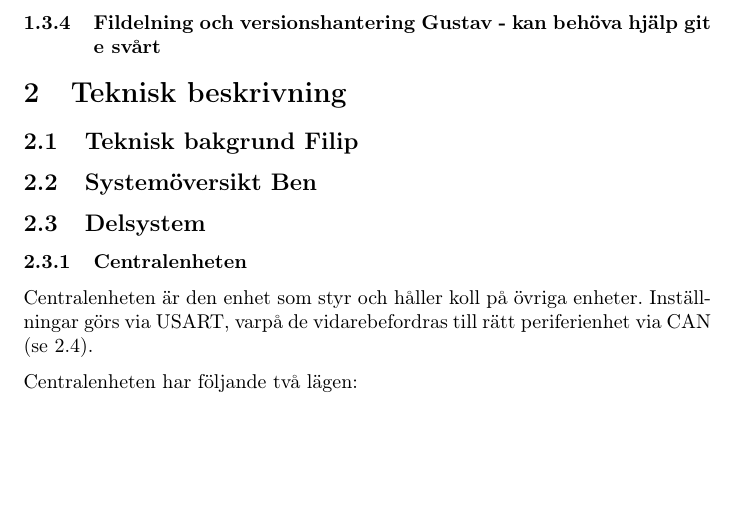
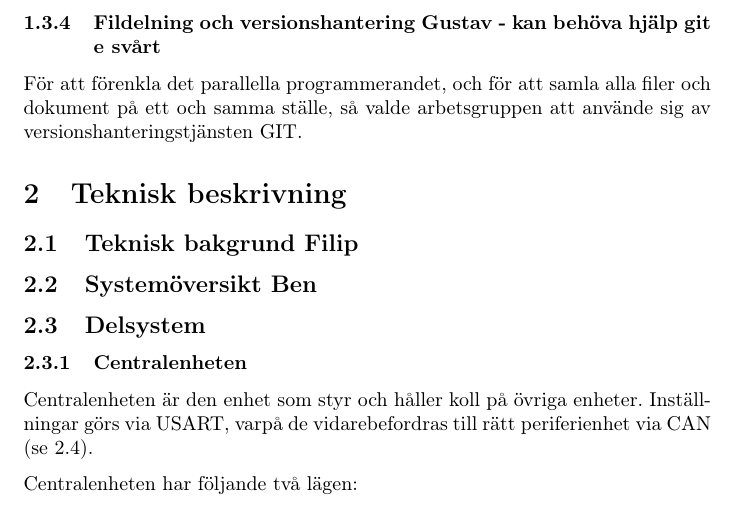
Before and after one commit to athornblom/DAT290-Larmsystem, a LaTeX document (dokumentation/projektrapport/Rapportutkast1.TeX): part of page 4 of 7 before the commit and part of page 4 of 8 after it, cut so that both start at the same text, the shorter picture padded with empty space. Compiled offline with pdfLaTeX.

Commit message:
Update Rapportutkast1.TeX

```diff
--- a/dokumentation/projektrapport/Rapportutkast1.TeX
+++ b/dokumentation/projektrapport/Rapportutkast1.TeX
@@ -63,6 +66,8 @@ andra subgrupper då gruppen har suttit i labbsalen.\\
 Varje gruppmedlem har även lagt tid utanför dedikerad arbetstid.
 
 \subsubsection{Fildelning och versionshantering Gustav - kan behöva hjälp git e svårt}
+För att förenkla det parallella programmerandet, och för att samla alla filer och dokument
+på ett och samma ställe, så valde arbetsgruppen att använde sig av versionshanteringstjänsten GIT.
 
 
 \section{Teknisk beskrivning} % Vad är utgångspunkten för i förkonstruktionsarbetet?
```
Also changed, not shown: dokumentation/projektrapport/Rapportutkast1.TeX (5 more changed lines).
